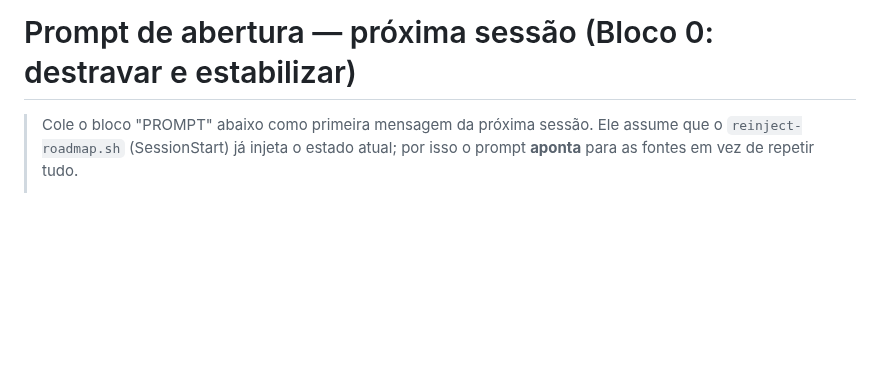
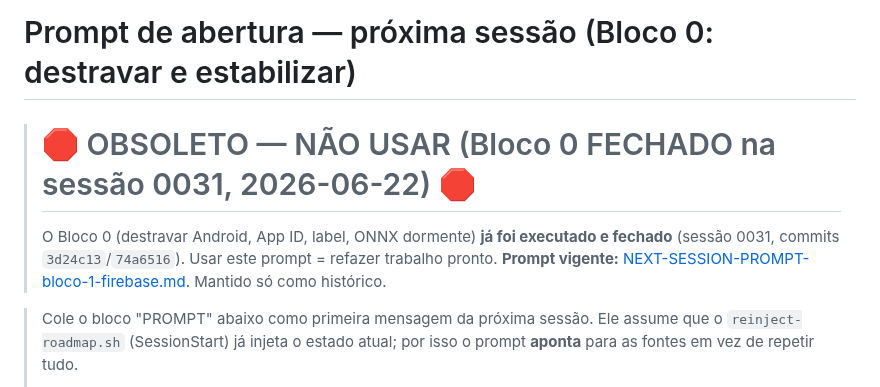
Before and after one commit to ZenniTTy/raro.com, a Markdown page: docs/sessions/NEXT-SESSION-PROMPT-bloco-0-destravar.md, the part around the change. Drawn GitHub-style; blank space fills up the shorter version.

Commit message:
docs(docs): prompt de abertura do bloco 1 (firebase) + marcar bloco 0 obsoleto

```diff
--- a/docs/sessions/NEXT-SESSION-PROMPT-bloco-0-destravar.md
+++ b/docs/sessions/NEXT-SESSION-PROMPT-bloco-0-destravar.md
@@ -1,4 +1,8 @@
 # Prompt de abertura — próxima sessão (Bloco 0: destravar e estabilizar)
+
+> # 🛑 OBSOLETO — NÃO USAR (Bloco 0 FECHADO na sessão 0031, 2026-06-22) 🛑
+> O Bloco 0 (destravar Android, App ID, label, ONNX dormente) **já foi executado e fechado** (sessão 0031, commits `3d24c13`/`74a6516`). Usar este prompt = refazer trabalho pronto.
+> **Prompt vigente:** [NEXT-SESSION-PROMPT-bloco-1-firebase.md](NEXT-SESSION-PROMPT-bloco-1-firebase.md). Mantido só como histórico.
 
 > Cole o bloco "PROMPT" abaixo como primeira mensagem da próxima sessão. Ele assume que o `reinject-roadmap.sh` (SessionStart) já injeta o estado atual; por isso o prompt **aponta** para as fontes em vez de repetir tudo.
 >
```
Also changed, not shown: docs/sessions/NEXT-SESSION-PROMPT-bloco-1-firebase.md (added, +77 -0 lines).
